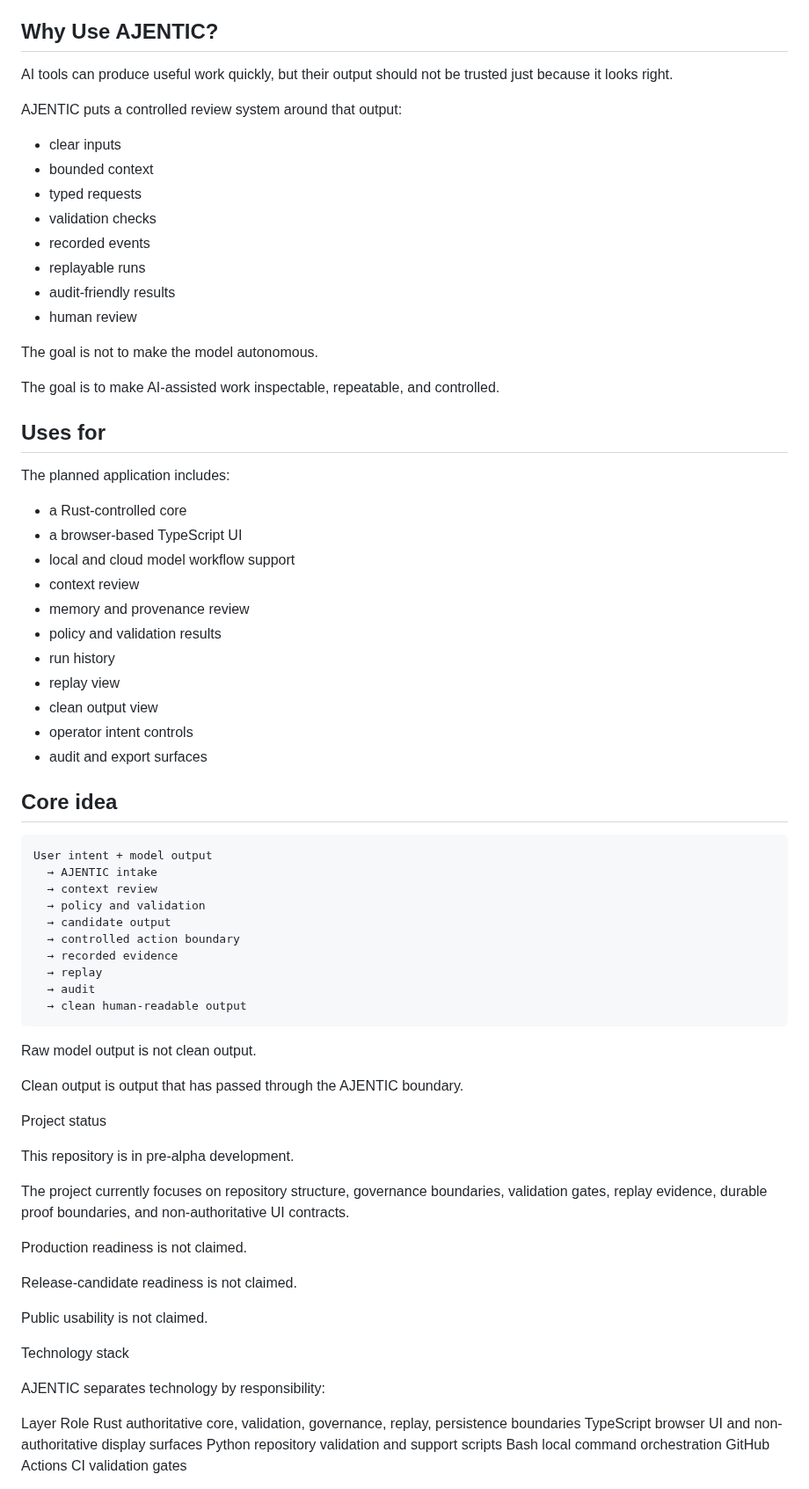
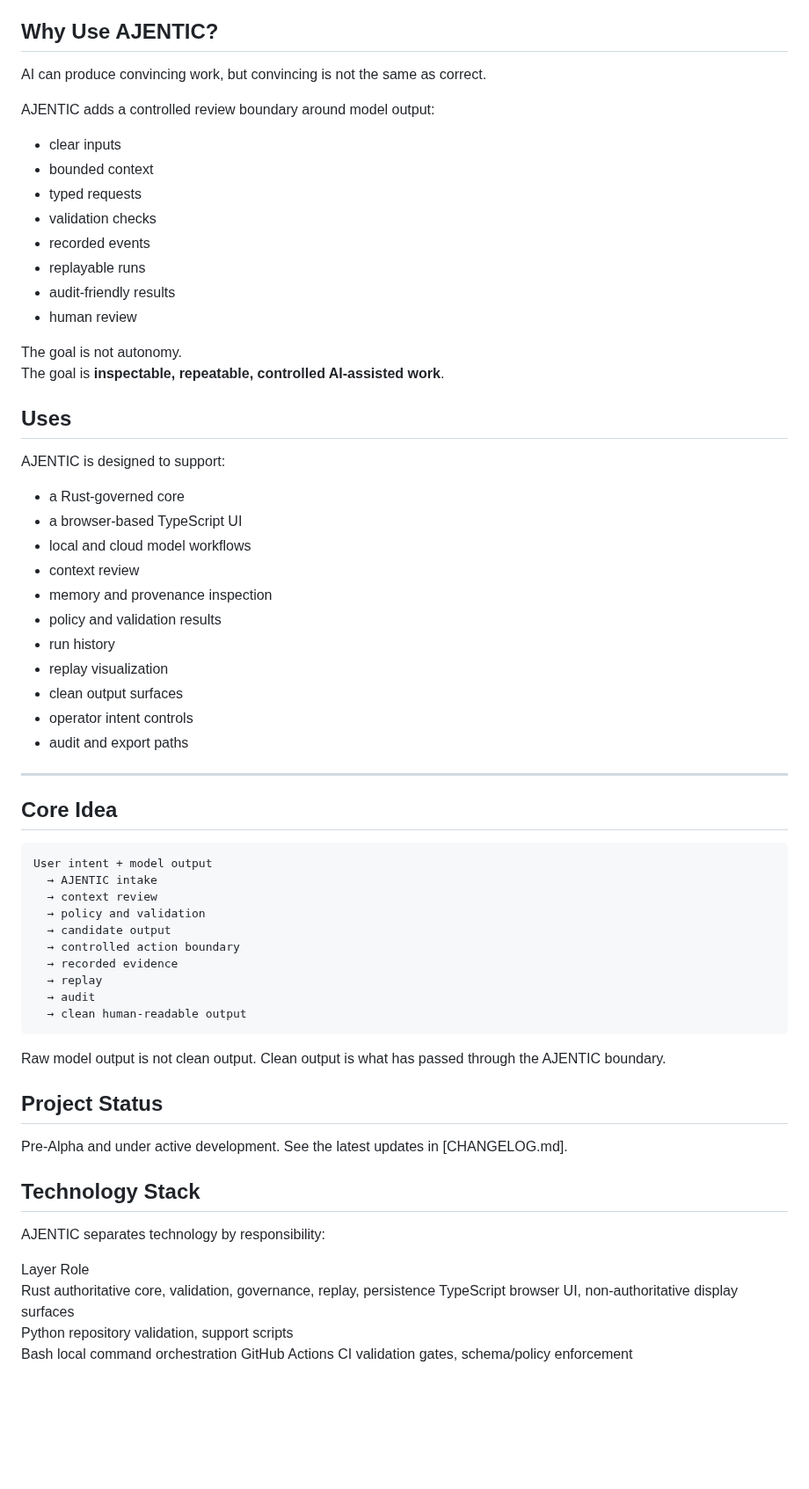
Before and after one commit to irgordon/ajentic, a Markdown page: README.md, the part around one of its changes. Shown at 88% size. Drawn GitHub-style; blank space fills up the shorter version.

````diff
--- a/README.md
+++ b/README.md
@@ -40,38 +40,41 @@ The goal is simple:
 
 ## Why Use AJENTIC?
 
-AI tools can produce useful work quickly, but their output should not be trusted just because it looks right.
+AI can produce convincing work, but convincing is not the same as correct.
 
-AJENTIC puts a controlled review system around that output:
+AJENTIC adds a controlled review boundary around model output:
+
 - clear inputs
 - bounded context
 - typed requests
 - validation checks
 - recorded events
 - replayable runs
-- audit-friendly results
+- audit‑friendly results
 - human review
 
-The goal is not to make the model autonomous.
+The goal is not autonomy.
+The goal is **inspectable, repeatable, controlled AI‑assisted work**.
 
-The goal is to make AI-assisted work inspectable, repeatable, and controlled.
+## Uses
 
-## Uses for
+AJENTIC is designed to support:
 
-The planned application includes:
-- a Rust-controlled core
-- a browser-based TypeScript UI
-- local and cloud model workflow support
+- a Rust‑governed core
+- a browser‑based TypeScript UI
+- local and cloud model workflows
 - context review
-- memory and provenance review
+- memory and provenance inspection
 - policy and validation results
 - run history
-- replay view
-- clean output view
+- replay visualization
+- clean output surfaces
 - operator intent controls
-- audit and export surfaces
+- audit and export paths
 
-## Core idea
+---
+
+## Core Idea
 
 ```text
 User intent + model output
@@ -87,29 +90,21 @@ User intent + model output
 ```
 
 Raw model output is not clean output.
+Clean output is what has passed through the AJENTIC boundary.
 
-Clean output is output that has passed through the AJENTIC boundary.
+## Project Status
 
-Project status
+Pre‑Alpha and under active development.
+See the latest updates in [CHANGELOG.md].
 
-This repository is in pre-alpha development.
-
-The project currently focuses on repository structure, governance boundaries, validation gates, replay evidence, durable proof boundaries, and non-authoritative UI contracts.
-
-Production readiness is not claimed.
-
-Release-candidate readiness is not claimed.
-
-Public usability is not claimed.
-
-Technology stack
+## Technology Stack
 
 AJENTIC separates technology by responsibility:
 
 Layer	Role
-Rust	authoritative core, validation, governance, replay, persistence boundaries
-TypeScript	browser UI and non-authoritative display surfaces
-Python	repository validation and support scripts
+Rust	authoritative core, validation, governance, replay, persistence
+TypeScript	browser UI, non‑authoritative display surfaces
+Python	repository validation, support scripts
 Bash	local command orchestration
-GitHub Actions	CI validation gates
+GitHub Actions	CI validation gates, schema/policy enforcement
 
````
Also changed, not shown: other parts of README.md (+68 -20 lines).
